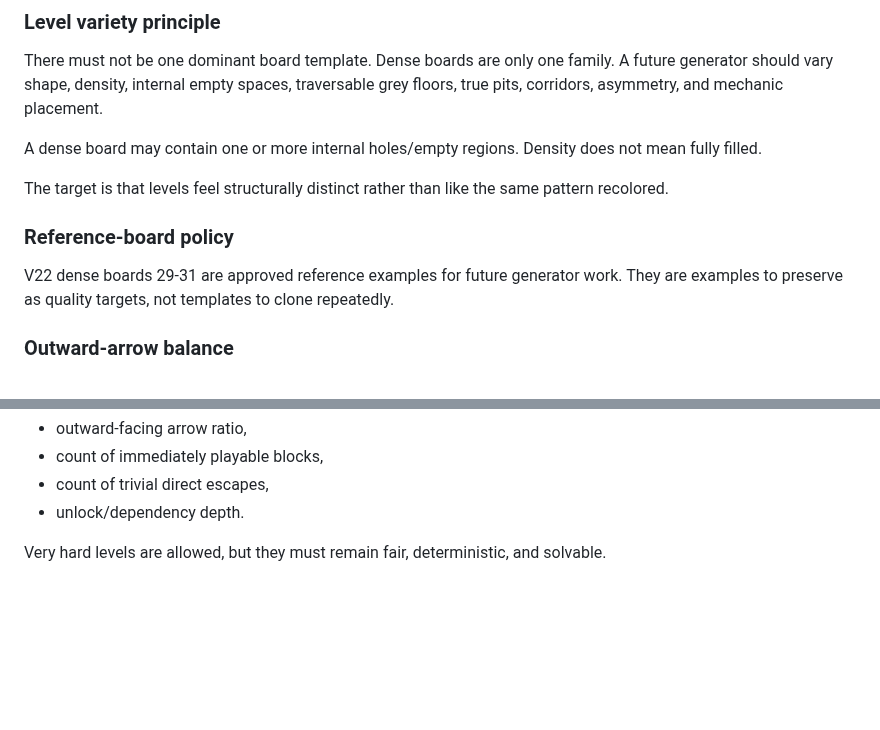
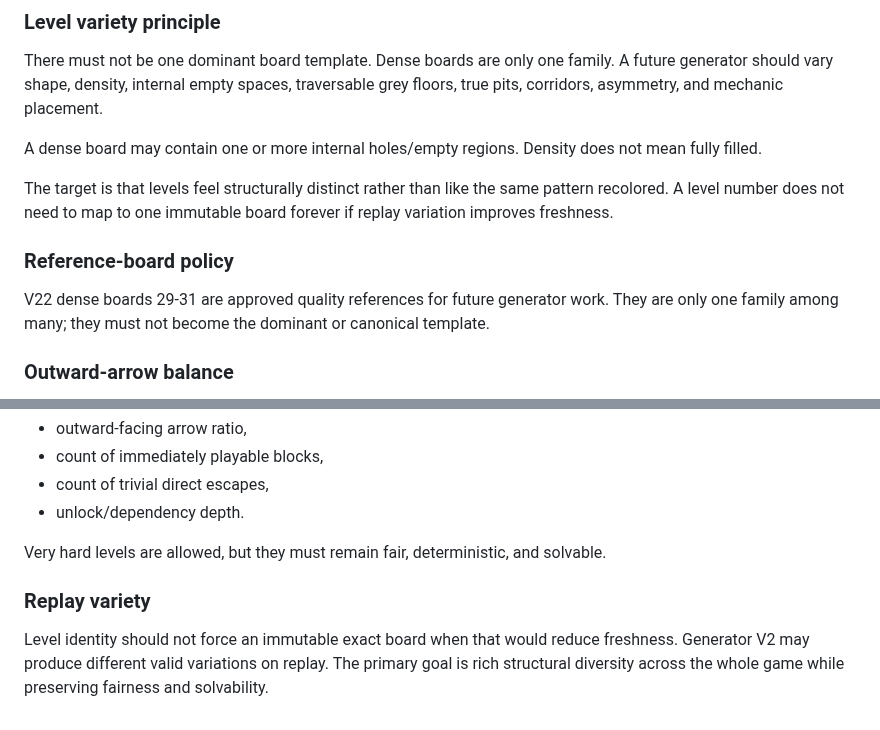
Before and after one commit to kelacumelam-cyber/Hexiva, a Markdown page: docs/DESIGN_DECISIONS.md, 2 parts joined by grey strips. Rendered like a GitHub page; blank space fills up the shorter version.

Commit message:
Clarify replay variety and V22 reference scope

```diff
--- a/docs/DESIGN_DECISIONS.md
+++ b/docs/DESIGN_DECISIONS.md
@@ -90,10 +90,10 @@ There must not be one dominant board template. Dense boards are only one family.
 
 A dense board may contain one or more internal holes/empty regions. Density does not mean fully filled.
 
-The target is that levels feel structurally distinct rather than like the same pattern recolored.
+The target is that levels feel structurally distinct rather than like the same pattern recolored. A level number does not need to map to one immutable board forever if replay variation improves freshness.
 
 ### Reference-board policy
-V22 dense boards 29-31 are approved reference examples for future generator work. They are examples to preserve as quality targets, not templates to clone repeatedly.
+V22 dense boards 29-31 are approved quality references for future generator work. They are only one family among many; they must not become the dominant or canonical template.
 
 
 ### Outward-arrow balance
@@ -108,3 +108,7 @@ The generator should explicitly control:
 - unlock/dependency depth.
 
 Very hard levels are allowed, but they must remain fair, deterministic, and solvable.
+
+
+### Replay variety
+Level identity should not force an immutable exact board when that would reduce freshness. Generator V2 may produce different valid variations on replay. The primary goal is rich structural diversity across the whole game while preserving fairness and solvability.
```
